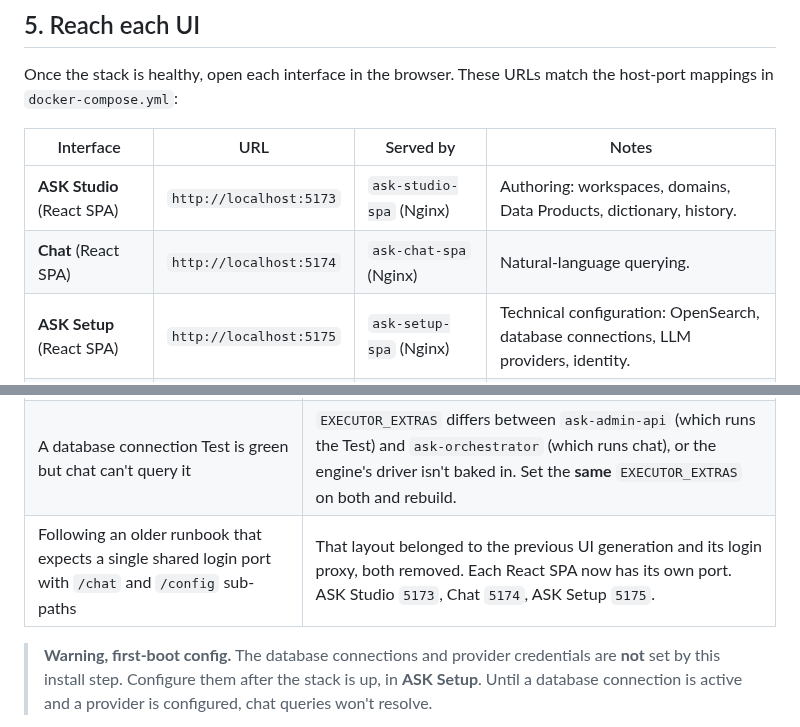
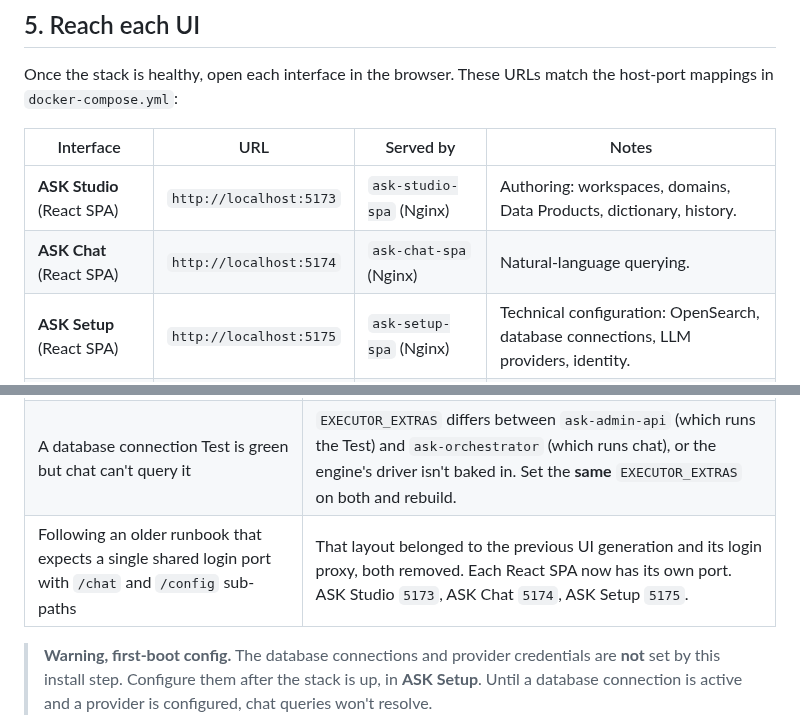
Before and after one commit to Onibex/agentic-semantic-knowledge-ask, a Markdown page: platform/docs/01-installation.md, 2 parts joined by grey strips. Drawn GitHub-style.

```diff
--- a/platform/docs/01-installation.md
+++ b/platform/docs/01-installation.md
@@ -176,7 +176,7 @@ mappings in `docker-compose.yml`:
 | Interface | URL | Served by | Notes |
 |---|---|---|---|
 | **ASK Studio** (React SPA) | `http://localhost:5173` | `ask-studio-spa` (Nginx) | Authoring: workspaces, domains, Data Products, dictionary, history. |
-| **Chat** (React SPA) | `http://localhost:5174` | `ask-chat-spa` (Nginx) | Natural-language querying. |
+| **ASK Chat** (React SPA) | `http://localhost:5174` | `ask-chat-spa` (Nginx) | Natural-language querying. |
 | **ASK Setup** (React SPA) | `http://localhost:5175` | `ask-setup-spa` (Nginx) | Technical configuration: OpenSearch, database connections, LLM providers, identity. |
 | **Keycloak** (admin console) | `http://localhost:8180` | `keycloak` | Identity-provider admin console (only relevant when auth is on). |
 
@@ -222,7 +222,7 @@ through the Keycloak login before landing on the UI.
 | YAML edits save but never appear in history; publish-to-environment fails | The directory `SEMANTIC_LAYER_HOST_PATH` points at has **no `.git`**, or it has no `dev` / `prod` branches yet. On a from-zero deploy the repo isn't auto-initialized: `git init` it, make an initial commit, and ensure the `dev` and `prod` branches exist, publish-to-environment writes to those branches. |
 | `AUTH_MODE` change has no effect in the browser | The SPAs bake `AUTH_MODE` (and `EXTERNAL_HOST`) into their bundle at build time. Rebuild the SPA image, `./redeploy.sh` (or `ONLY=<spa> ./redeploy.sh`), a restart alone reuses the old bundle. |
 | A database connection Test is green but chat can't query it | `EXECUTOR_EXTRAS` differs between `ask-admin-api` (which runs the Test) and `ask-orchestrator` (which runs chat), or the engine's driver isn't baked in. Set the **same** `EXECUTOR_EXTRAS` on both and rebuild. |
-| Following an older runbook that expects a single shared login port with `/chat` and `/config` sub-paths | That layout belonged to the previous UI generation and its login proxy, both removed. Each React SPA now has its own port. ASK Studio `5173`, Chat `5174`, ASK Setup `5175`. |
+| Following an older runbook that expects a single shared login port with `/chat` and `/config` sub-paths | That layout belonged to the previous UI generation and its login proxy, both removed. Each React SPA now has its own port. ASK Studio `5173`, ASK Chat `5174`, ASK Setup `5175`. |
 
 > **Warning, first-boot config.** The database connections and provider credentials are **not**
 > set by this install step. Configure them after the stack is up, in **ASK Setup**. Until a
```
Also changed, not shown: other parts of platform/docs/01-installation.md (+3 -3 lines), docs/README.md (added, +27 -0 lines), platform/docs/README.md (+5 -3 lines), platform/docs/images/ask-journey.png (added), platform/docs/images/setup-home-progress.png (added), 4 other files.
